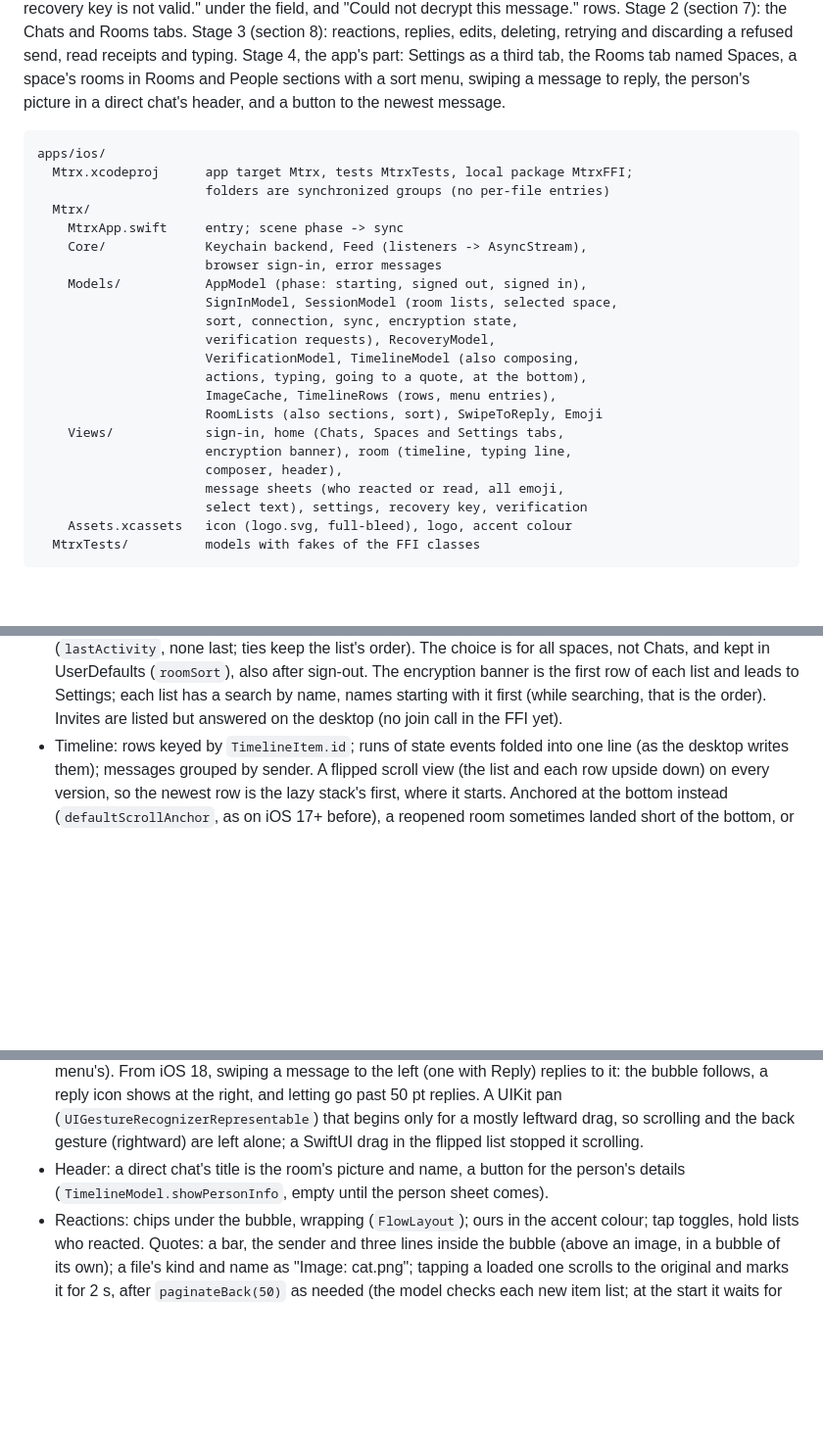
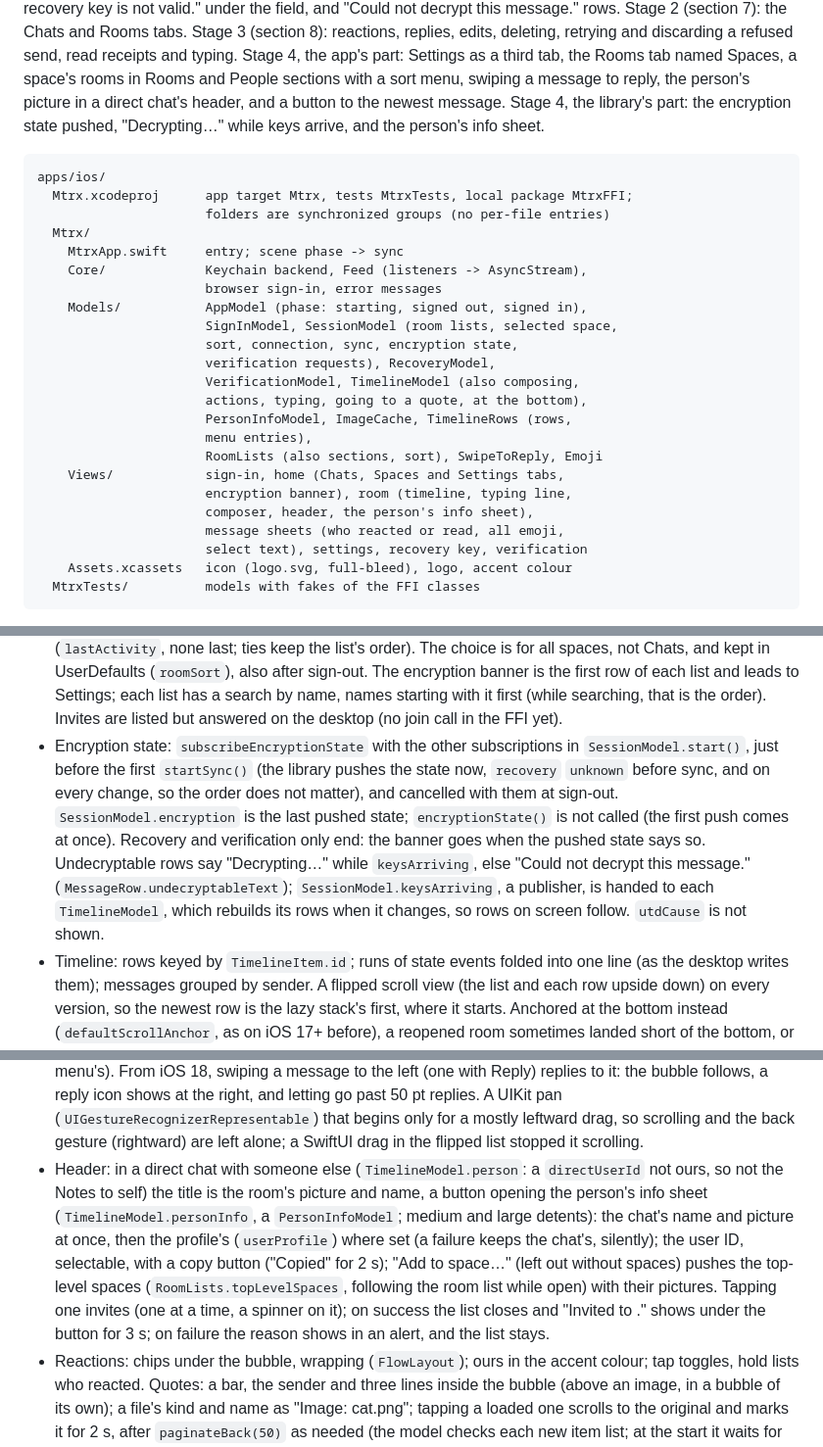
Before and after one commit to alex-robinson/Mtrx, a Markdown page: docs/mobile.md, 3 parts joined by grey strips. Shown at 98% size. Rendered like a GitHub page; blank space fills up the shorter version.

Commit message:
The mobile notes say how the iOS app follows the encryption state and shows the person's sheet

````diff
--- a/docs/mobile.md
+++ b/docs/mobile.md
@@ -181,7 +181,9 @@ deleting, retrying and discarding a refused send, read receipts and
 typing. Stage 4, the app's part: Settings as a third tab, the Rooms tab
 named Spaces, a space's rooms in Rooms and People sections with a sort
 menu, swiping a message to reply, the person's picture in a direct
-chat's header, and a button to the newest message.
+chat's header, and a button to the newest message. Stage 4, the library's
+part: the encryption state pushed, "Decrypting…" while keys arrive, and
+the person's info sheet.
 
 ```
 apps/ios/
@@ -197,11 +199,12 @@ apps/ios/
                       verification requests), RecoveryModel,
                       VerificationModel, TimelineModel (also composing,
                       actions, typing, going to a quote, at the bottom),
-                      ImageCache, TimelineRows (rows, menu entries),
+                      PersonInfoModel, ImageCache, TimelineRows (rows,
+                      menu entries),
                       RoomLists (also sections, sort), SwipeToReply, Emoji
     Views/            sign-in, home (Chats, Spaces and Settings tabs,
                       encryption banner), room (timeline, typing line,
-                      composer, header),
+                      composer, header, the person's info sheet),
                       message sheets (who reacted or read, all emoji,
                       select text), settings, recovery key, verification
     Assets.xcassets   icon (logo.svg, full-bleed), logo, accent colour
@@ -229,6 +232,18 @@ apps/ios/
   leads to Settings; each list has a search by name, names starting with
   it first (while searching, that is the order). Invites are listed but
   answered on the desktop (no join call in the FFI yet).
+- Encryption state: `subscribeEncryptionState` with the other
+  subscriptions in `SessionModel.start()`, just before the first
+  `startSync()` (the library pushes the state now, `recovery` `unknown`
+  before sync, and on every change, so the order does not matter), and
+  cancelled with them at sign-out. `SessionModel.encryption` is the last
+  pushed state; `encryptionState()` is not called (the first push comes at
+  once). Recovery and verification only end: the banner goes when the
+  pushed state says so. Undecryptable rows say "Decrypting…" while
+  `keysArriving`, else "Could not decrypt this message."
+  (`MessageRow.undecryptableText`); `SessionModel.keysArriving`, a
+  publisher, is handed to each `TimelineModel`, which rebuilds its rows
+  when it changes, so rows on screen follow. `utdCause` is not shown.
 - Timeline: rows keyed by `TimelineItem.id`; runs of state events folded
   into one line (as the desktop writes them); messages grouped by sender.
   A flipped scroll view (the list and each row upside down) on every
@@ -267,9 +282,19 @@ apps/ios/
   begins only for a mostly leftward drag, so scrolling and the back
   gesture (rightward) are left alone; a SwiftUI drag in the flipped list
   stopped it scrolling.
-- Header: a direct chat's title is the room's picture and name, a button
-  for the person's details (`TimelineModel.showPersonInfo`, empty until
-  the person sheet comes).
+- Header: in a direct chat with someone else (`TimelineModel.person`: a
+  `directUserId` not ours, so not the Notes to self) the title is the
+  room's picture and name, a button opening the person's info sheet
+  (`TimelineModel.personInfo`, a `PersonInfoModel`; medium and large
+  detents): the chat's name and picture at once, then the profile's
+  (`userProfile`) where set (a failure keeps the chat's, silently); the
+  user ID, selectable, with a copy button ("Copied" for 2 s); "Add to
+  space…" (left out without spaces) pushes the top-level spaces
+  (`RoomLists.topLevelSpaces`, following the room list while open) with
+  their pictures. Tapping one invites (one at a time, a spinner on it); on
+  success the list closes and "Invited to <space>." shows under the
+  button for 3 s; on failure the reason shows in an alert, and the list
+  stays.
 - Reactions: chips under the bubble, wrapping (`FlowLayout`); ours in
   the accent colour; tap toggles, hold lists who reacted. Quotes: a bar,
   the sender and three lines inside the bubble (above an image, in a
````
Also changed, not shown: other parts of docs/mobile.md (+8 -1 lines).
